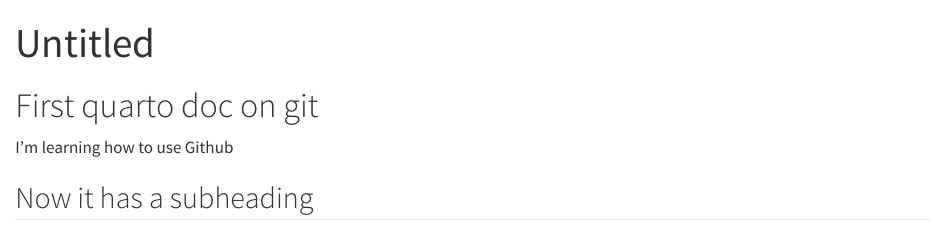
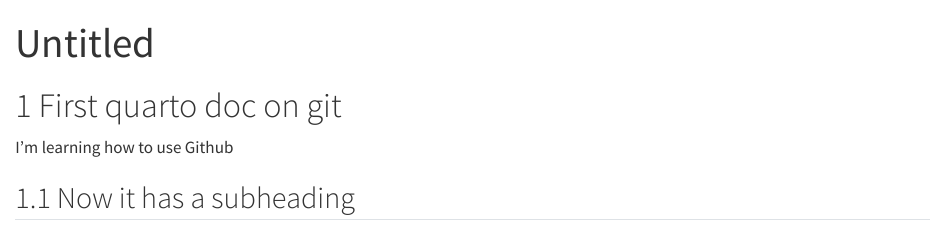
Before and after one commit to MikeLydeamore/2026-etc5513-first-repo, a Quarto document (report.qmd): the page in a window 1100 px wide, from its top. Rendered offline with R 4.5, knitr and Pandoc in place of Quarto, with nearby package versions.

Commit message:
Add number-sections YAML

```diff
--- a/report.qmd
+++ b/report.qmd
@@ -1,6 +1,8 @@
 ---
 title: "Untitled"
-format: html
+format:
+    html:
+        number-sections: true
 ---
 
 # First quarto doc on git
```
